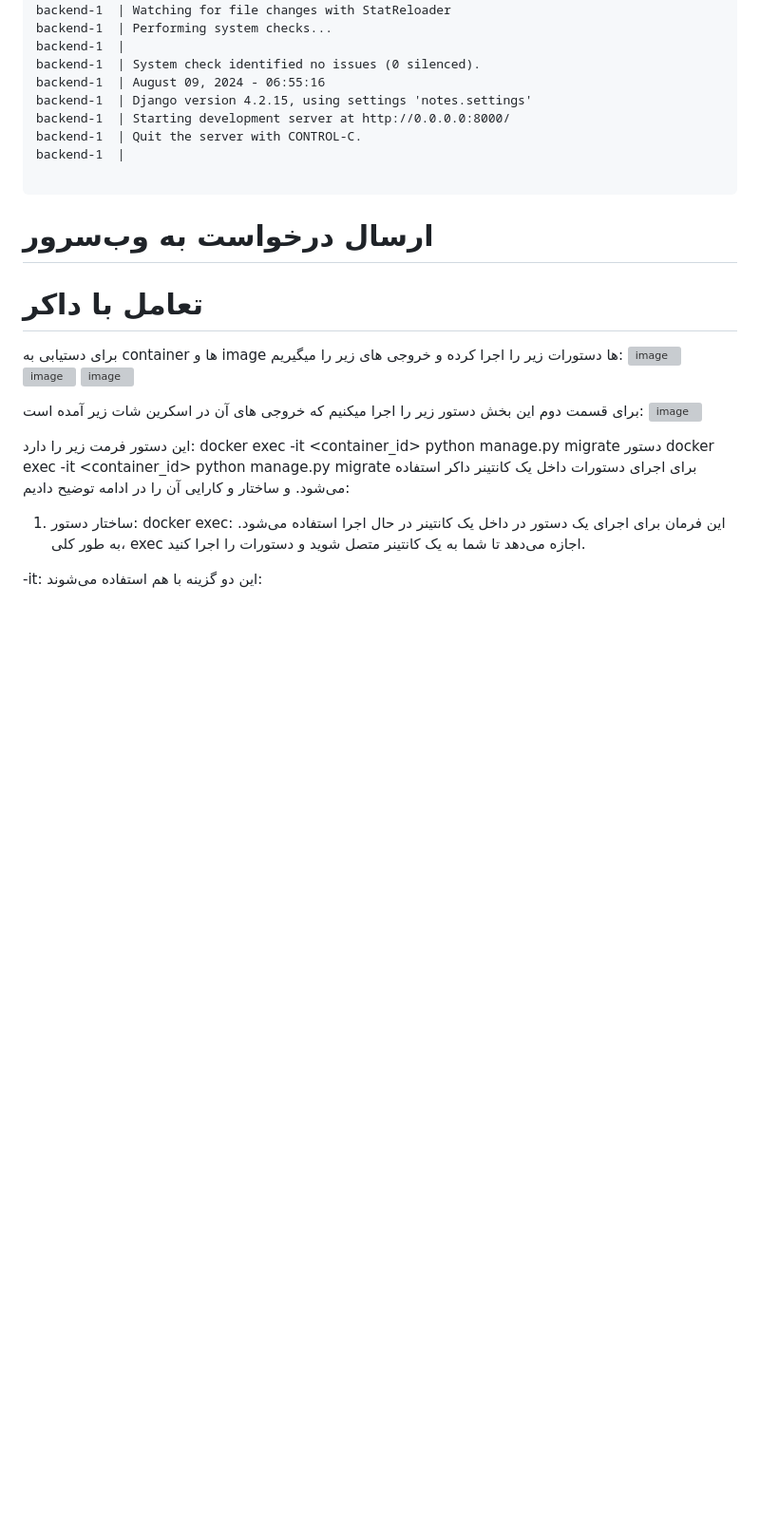
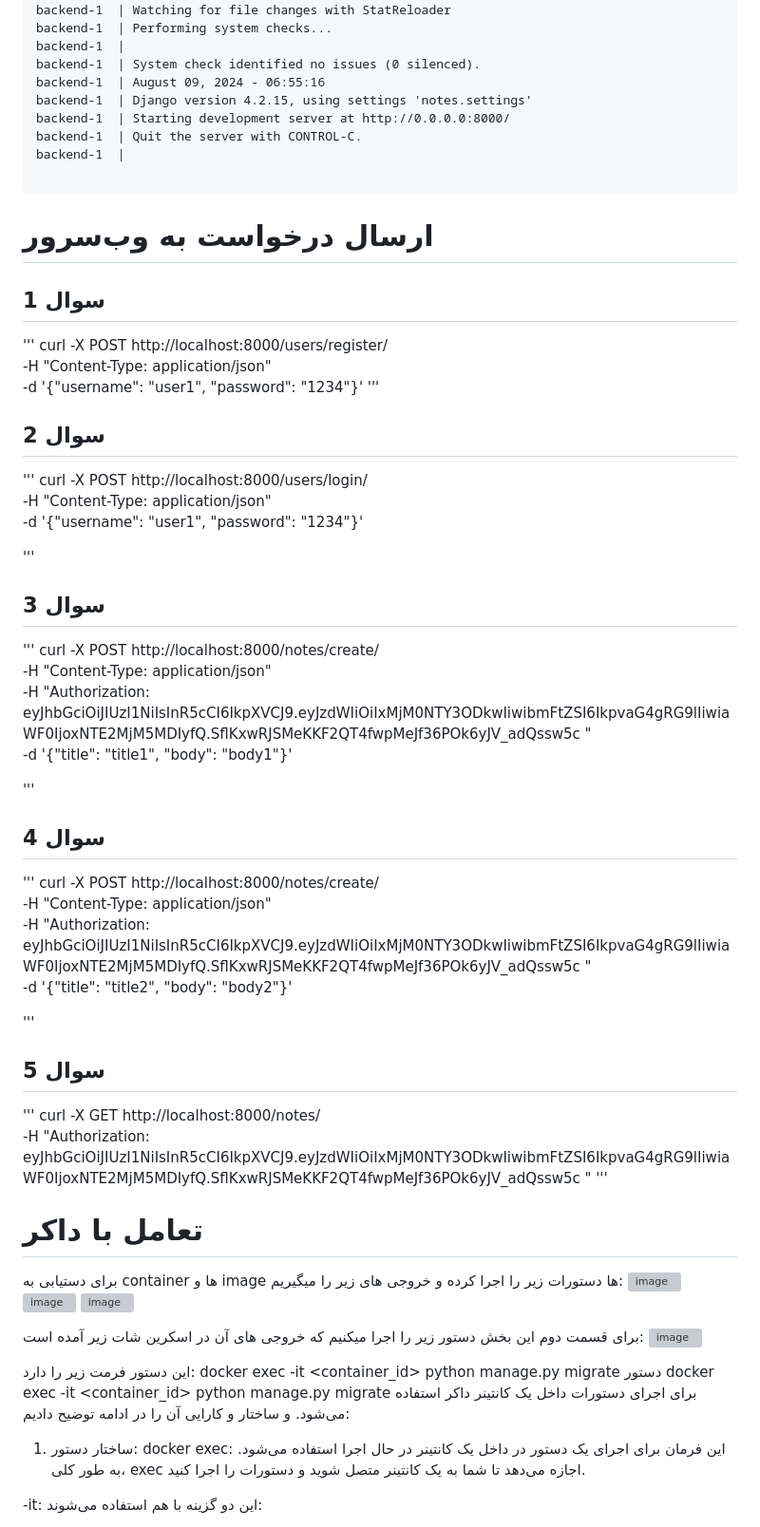
Before and after one commit to mhdsdt/software-engineering-lab, a Markdown page: experiment-5-docker/README.md, the part around the change. Shown at 95% size. Rendered like a GitHub page; blank space fills up the shorter version; grey boxes are pictures that could not be loaded.

Commit message:
add requests

```diff
--- a/experiment-5-docker/README.md
+++ b/experiment-5-docker/README.md
@@ -305,11 +305,47 @@ backend-1  |
 
 # ارسال درخواست به وب‌سرور
 
+## سوال 1
 
+'''
+curl -X POST http://localhost:8000/users/register/ \
+-H "Content-Type: application/json" \
+-d '{"username": "user1", "password": "1234"}'
+'''
 
+## سوال 2
+'''
+curl -X POST http://localhost:8000/users/login/ \
+-H "Content-Type: application/json" \
+-d '{"username": "user1", "password": "1234"}'
 
+'''
 
+## سوال 3
+'''
+curl -X POST http://localhost:8000/notes/create/ \
+-H "Content-Type: application/json" \
+-H "Authorization: eyJhbGciOiJIUzI1NiIsInR5cCI6IkpXVCJ9.eyJzdWIiOiIxMjM0NTY3ODkwIiwibmFtZSI6IkpvaG4gRG9lIiwiaWF0IjoxNTE2MjM5MDIyfQ.SflKxwRJSMeKKF2QT4fwpMeJf36POk6yJV_adQssw5c
+" \
+-d '{"title": "title1", "body": "body1"}'
 
+'''
+
+## سوال 4
+'''
+curl -X POST http://localhost:8000/notes/create/ \
+-H "Content-Type: application/json" \
+-H "Authorization: eyJhbGciOiJIUzI1NiIsInR5cCI6IkpXVCJ9.eyJzdWIiOiIxMjM0NTY3ODkwIiwibmFtZSI6IkpvaG4gRG9lIiwiaWF0IjoxNTE2MjM5MDIyfQ.SflKxwRJSMeKKF2QT4fwpMeJf36POk6yJV_adQssw5c
+" \
+-d '{"title": "title2", "body": "body2"}'
+
+'''
+## سوال 5
+'''
+curl -X GET http://localhost:8000/notes/ \
+-H "Authorization: eyJhbGciOiJIUzI1NiIsInR5cCI6IkpXVCJ9.eyJzdWIiOiIxMjM0NTY3ODkwIiwibmFtZSI6IkpvaG4gRG9lIiwiaWF0IjoxNTE2MjM5MDIyfQ.SflKxwRJSMeKKF2QT4fwpMeJf36POk6yJV_adQssw5c
+"
+'''
 
 # تعامل با داکر
 برای دستیابی به container ها و image ها دستورات زیر را اجرا کرده و خروجی های زیر را میگیریم:
```
